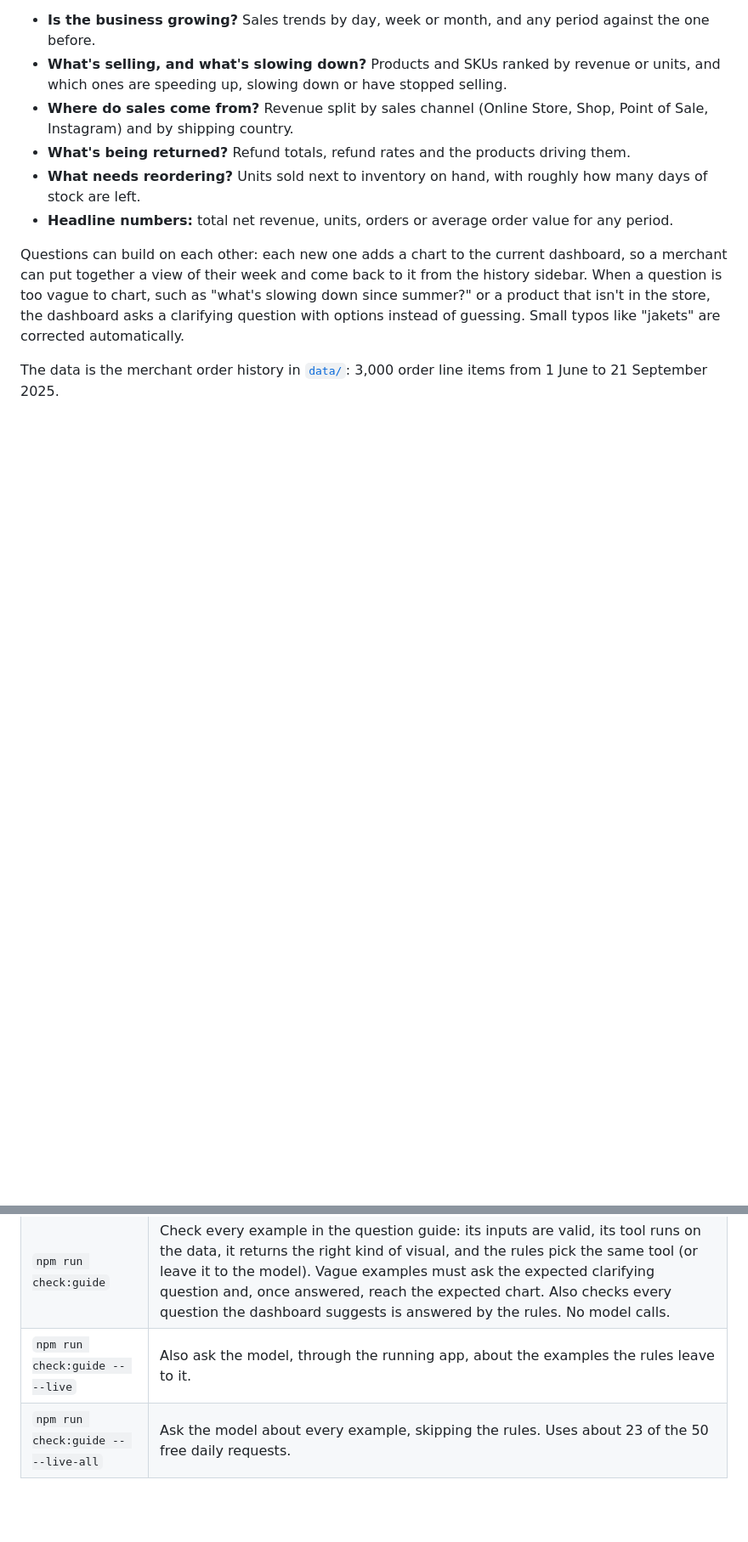
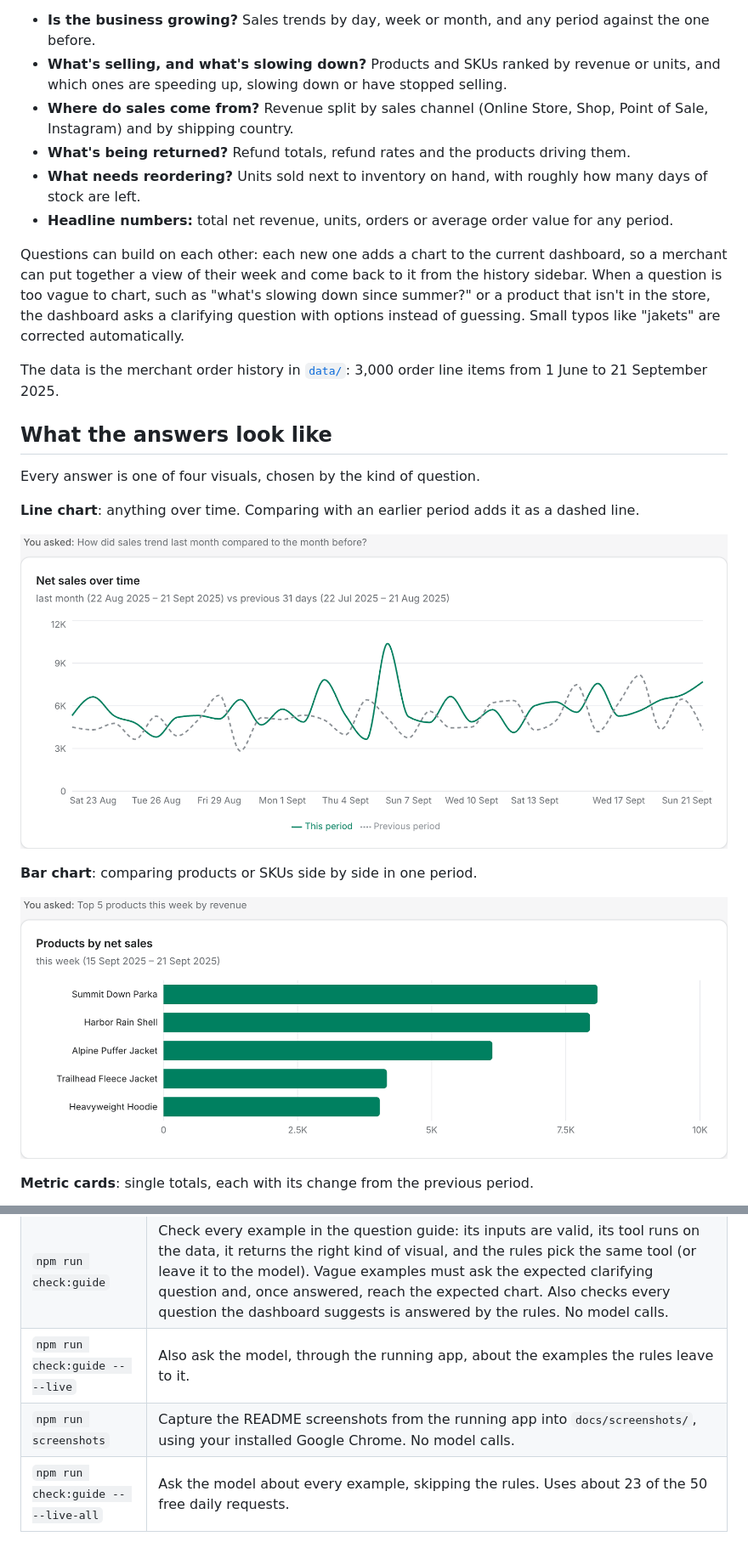
Before and after one commit to nav-zero/shopifyswe-erik, a Markdown page: README.md, 2 parts joined by grey strips. Shown at 85% size. Drawn GitHub-style; pictures changed too: docs/screenshots/bar-chart.png (added), docs/screenshots/line-chart.png (added); blank space fills up the shorter version.

```diff
--- a/README.md
+++ b/README.md
@@ -18,3 +18,18 @@ Merchants make day-to-day decisions from a handful of recurring questions, and a
 Questions can build on each other: each new one adds a chart to the current dashboard, so a merchant can put together a view of their week and come back to it from the history sidebar. When a question is too vague to chart, such as "what's slowing down since summer?" or a product that isn't in the store, the dashboard asks a clarifying question with options instead of guessing. Small typos like "jakets" are corrected automatically.
 
 The data is the merchant order history in [`data/`](data/): 3,000 order line items from 1 June to 21 September 2025.
+
+## What the answers look like
+
+Every answer is one of four visuals, chosen by the kind of question.
+
+**Line chart**: anything over time. Comparing with an earlier period adds it as a dashed line.
+
+![Line chart: net sales over the last month, with the month before as a dashed line](docs/screenshots/line-chart.png)
+
+**Bar chart**: comparing products or SKUs side by side in one period.
+
+![Bar chart: top 5 products this week by net sales](docs/screenshots/bar-chart.png)
+
+**Metric cards**: single totals, each with its change from the previous period.
+
@@ -102,6 +124,7 @@ Then add your OpenRouter key to `.env.local`:
 | `npm run lint` | Lint the code. |
 | `npm run check:guide` | Check every example in the question guide: its inputs are valid, its tool runs on the data, it returns the right kind of visual, and the rules pick the same tool (or leave it to the model). Vague examples must ask the expected clarifying question and, once answered, reach the expected chart. Also checks every question the dashboard suggests is answered by the rules. No model calls. |
 | `npm run check:guide -- --live` | Also ask the model, through the running app, about the examples the rules leave to it. |
+| `npm run screenshots` | Capture the README screenshots from the running app into `docs/screenshots/`, using your installed Google Chrome. No model calls. |
 | `npm run check:guide -- --live-all` | Ask the model about every example, skipping the rules. Uses about 23 of the 50 free daily requests. |
 
 ## Deploying
```
Also changed, not shown: other parts of README.md (+7 -0 lines), docs/screenshots/metric-cards.png (added), docs/screenshots/table.png (added), 4 other files.
